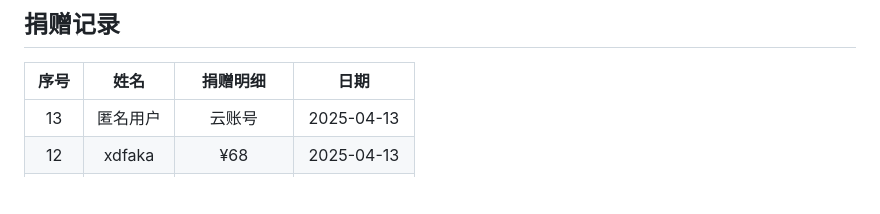
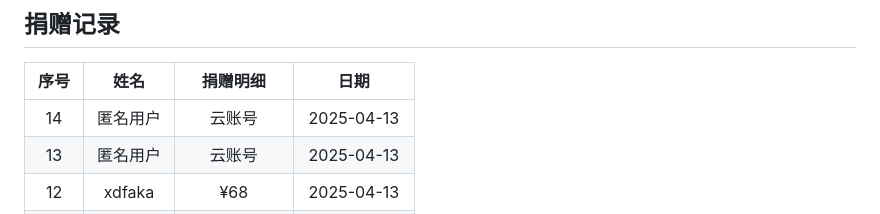
Before and after one commit to doubleDimple/oci-start, a Markdown page: README.md, the part around the change. Drawn GitHub-style; blank space fills up the shorter version.

```diff
--- a/README.md
+++ b/README.md
@@ -171,6 +171,7 @@ chmod 777 oci-start.sh
 
 | 序号 | 姓名 | 捐赠明细 | 日期 |
 |:----:|:----:|:--------:|:----:|
+| 14 | 匿名用户 | 云账号 | 2025-04-13 |
 | 13 | 匿名用户 | 云账号 | 2025-04-13 |
 | 12 | xdfaka | ¥68 | 2025-04-13 |
 | 11 | 匿名用户 | 云账号 | 2025-04-07 |
```
